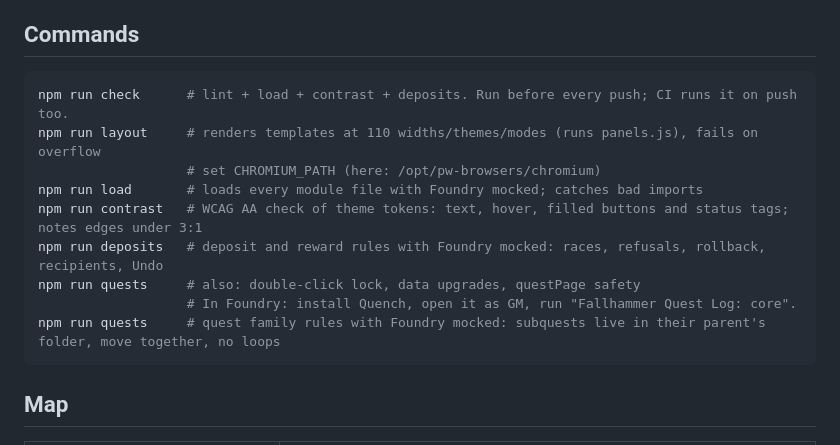
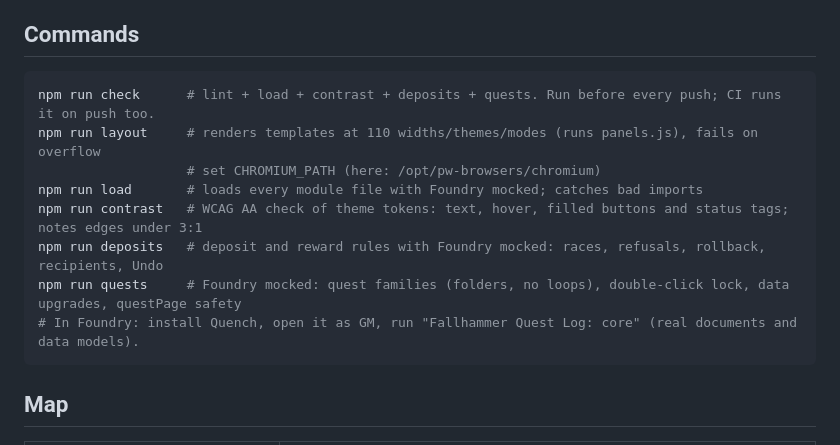
Before and after one commit to FallhammerLord/fallhammer_quest_log, a Markdown page: CLAUDE.md, the part around the change. Drawn GitHub-style.

Commit message:
Tidy the commands list in CLAUDE.md
Co-Authored-By: Claude Opus 5.5 <noreply@anthropic.com>
Claude-Session: https://claude.ai/code/session_01TcnrkFnRqNPJFfsyPGqdwz

````diff
--- a/CLAUDE.md
+++ b/CLAUDE.md
@@ -15,15 +15,14 @@ A Foundry VTT **v14** quest log module (ID `fhql`, CSS prefix `fhql-`), built as
 ## Commands
 
 ```sh
-npm run check      # lint + load + contrast + deposits. Run before every push; CI runs it on push too.
+npm run check      # lint + load + contrast + deposits + quests. Run before every push; CI runs it on push too.
 npm run layout     # renders templates at 110 widths/themes/modes (runs panels.js), fails on overflow
                    # set CHROMIUM_PATH (here: /opt/pw-browsers/chromium)
 npm run load       # loads every module file with Foundry mocked; catches bad imports
 npm run contrast   # WCAG AA check of theme tokens: text, hover, filled buttons and status tags; notes edges under 3:1
 npm run deposits   # deposit and reward rules with Foundry mocked: races, refusals, rollback, recipients, Undo
-npm run quests     # also: double-click lock, data upgrades, questPage safety
-                   # In Foundry: install Quench, open it as GM, run "Fallhammer Quest Log: core".
-npm run quests     # quest family rules with Foundry mocked: subquests live in their parent's folder, move together, no loops
+npm run quests     # Foundry mocked: quest families (folders, no loops), double-click lock, data upgrades, questPage safety
+# In Foundry: install Quench, open it as GM, run "Fallhammer Quest Log: core" (real documents and data models).
 ```
 
 ## Map
````
